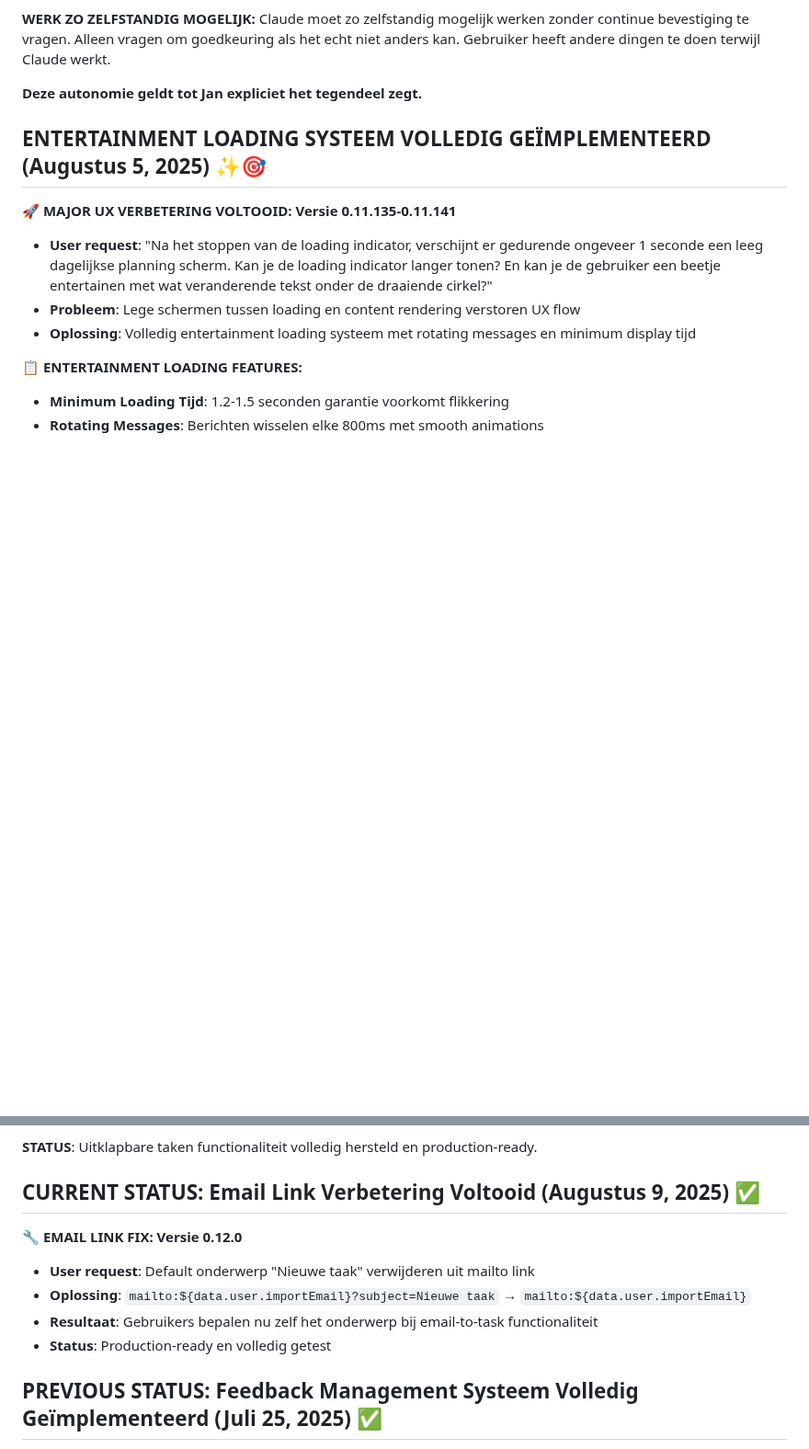
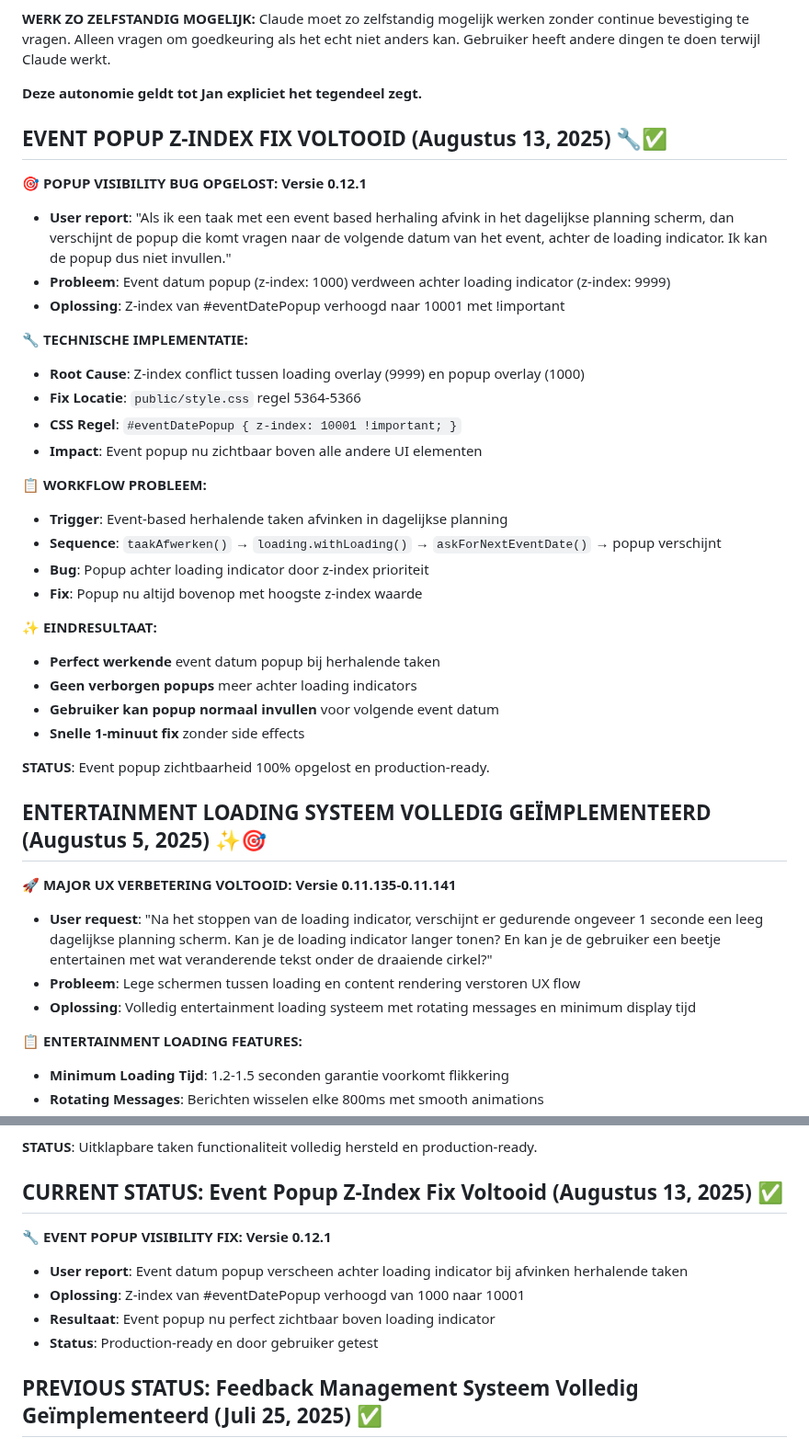
Before and after one commit to nrgiser71/tickedify, a Markdown page: CLAUDE.md, 2 parts joined by grey strips. Shown at 92% size. Drawn GitHub-style; blank space fills up the shorter version.

Commit message:
📚 DOCS: Update CLAUDE.md met event popup z-index fix documentatie

```diff
--- a/CLAUDE.md
+++ b/CLAUDE.md
@@ -43,6 +43,33 @@
 Claude moet zo zelfstandig mogelijk werken zonder continue bevestiging te vragen. Alleen vragen om goedkeuring als het echt niet anders kan. Gebruiker heeft andere dingen te doen terwijl Claude werkt.
 
 **Deze autonomie geldt tot Jan expliciet het tegendeel zegt.**
+
+## EVENT POPUP Z-INDEX FIX VOLTOOID (Augustus 13, 2025) 🔧✅
+
+**🎯 POPUP VISIBILITY BUG OPGELOST: Versie 0.12.1**
+- **User report**: "Als ik een taak met een event based herhaling afvink in het dagelijkse planning scherm, dan verschijnt de popup die komt vragen naar de volgende datum van het event, achter de loading indicator. Ik kan de popup dus niet invullen."
+- **Probleem**: Event datum popup (z-index: 1000) verdween achter loading indicator (z-index: 9999)
+- **Oplossing**: Z-index van #eventDatePopup verhoogd naar 10001 met !important
+
+**🔧 TECHNISCHE IMPLEMENTATIE:**
+- **Root Cause**: Z-index conflict tussen loading overlay (9999) en popup overlay (1000)
+- **Fix Locatie**: `public/style.css` regel 5364-5366
+- **CSS Regel**: `#eventDatePopup { z-index: 10001 !important; }`
+- **Impact**: Event popup nu zichtbaar boven alle andere UI elementen
+
+**📋 WORKFLOW PROBLEEM:**
+- **Trigger**: Event-based herhalende taken afvinken in dagelijkse planning
+- **Sequence**: `taakAfwerken()` → `loading.withLoading()` → `askForNextEventDate()` → popup verschijnt
+- **Bug**: Popup achter loading indicator door z-index prioriteit
+- **Fix**: Popup nu altijd bovenop met hoogste z-index waarde
+
+**✨ EINDRESULTAAT:**
+- **Perfect werkende** event datum popup bij herhalende taken
+- **Geen verborgen popups** meer achter loading indicators
+- **Gebruiker kan popup normaal invullen** voor volgende event datum
+- **Snelle 1-minuut fix** zonder side effects
+
+**STATUS**: Event popup zichtbaarheid 100% opgelost en production-ready.
 
 ## ENTERTAINMENT LOADING SYSTEEM VOLLEDIG GEÏMPLEMENTEERD (Augustus 5, 2025) ✨🎯
 
@@ -973,13 +1000,13 @@ User vroeg: "Zouden we in de mobile version van de app de side bar niet hideable
 
 **STATUS**: Uitklapbare taken functionaliteit volledig hersteld en production-ready.
 
-## CURRENT STATUS: Email Link Verbetering Voltooid (Augustus 9, 2025) ✅
-
-**🔧 EMAIL LINK FIX: Versie 0.12.0**
-- **User request**: Default onderwerp "Nieuwe taak" verwijderen uit mailto link
-- **Oplossing**: `mailto:${data.user.importEmail}?subject=Nieuwe taak` → `mailto:${data.user.importEmail}`
-- **Resultaat**: Gebruikers bepalen nu zelf het onderwerp bij email-to-task functionaliteit
-- **Status**: Production-ready en volledig getest
+## CURRENT STATUS: Event Popup Z-Index Fix Voltooid (Augustus 13, 2025) ✅
+
+**🔧 EVENT POPUP VISIBILITY FIX: Versie 0.12.1**
+- **User report**: Event datum popup verscheen achter loading indicator bij afvinken herhalende taken
+- **Oplossing**: Z-index van #eventDatePopup verhoogd van 1000 naar 10001
+- **Resultaat**: Event popup nu perfect zichtbaar boven loading indicator
+- **Status**: Production-ready en door gebruiker getest
 
 ## PREVIOUS STATUS: Feedback Management Systeem Volledig Geïmplementeerd (Juli 25, 2025) ✅
 
```
